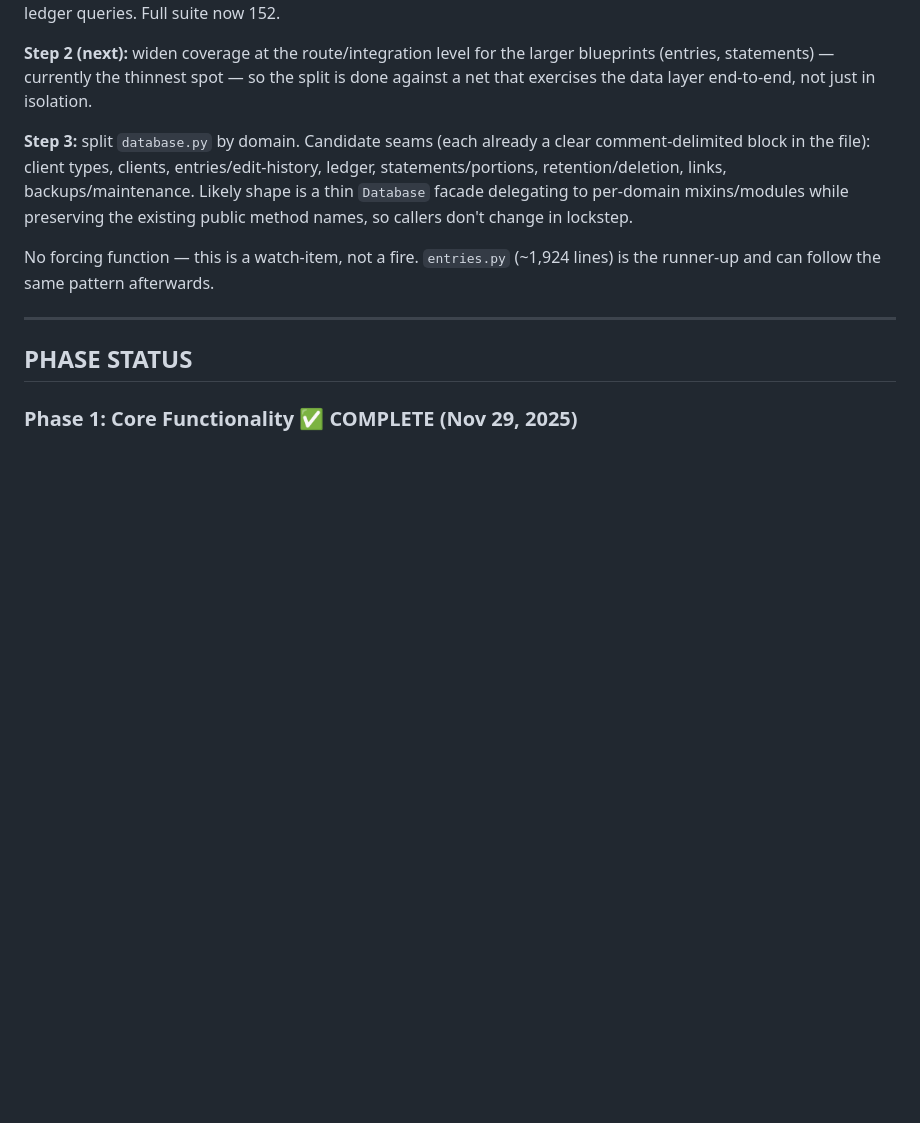
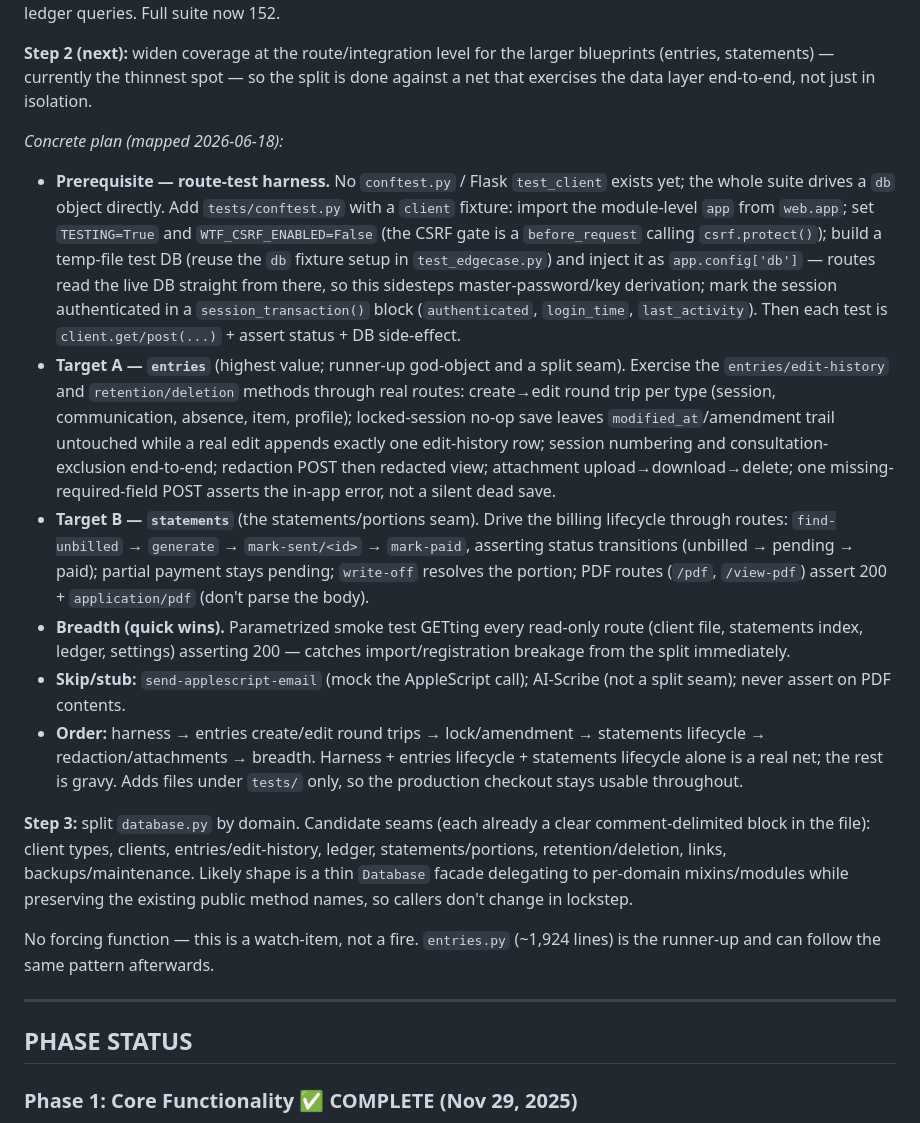
Before and after one commit to rsembera/edgecase, a Markdown page: docs/EdgeCase_Project_Status.md, the part around one of its changes. GitHub-like rendering; blank space fills up the shorter version.

Commit message:
docs: map concrete Step 2 plan (route-test harness + entries/statements targets)

```diff
--- a/docs/EdgeCase_Project_Status.md
+++ b/docs/EdgeCase_Project_Status.md
@@ -75,6 +75,41 @@ and the ledger queries. Full suite now 152.
 **Step 2 (next):** widen coverage at the route/integration level for the larger
 blueprints (entries, statements) — currently the thinnest spot — so the split is
 done against a net that exercises the data layer end-to-end, not just in isolation.
+
+*Concrete plan (mapped 2026-06-18):*
+
+- **Prerequisite — route-test harness.** No `conftest.py` / Flask `test_client`
+  exists yet; the whole suite drives a `db` object directly. Add `tests/conftest.py`
+  with a `client` fixture: import the module-level `app` from `web.app`; set
+  `TESTING=True` and `WTF_CSRF_ENABLED=False` (the CSRF gate is a `before_request`
+  calling `csrf.protect()`); build a temp-file test DB (reuse the `db` fixture setup
+  in `test_edgecase.py`) and inject it as `app.config['db']` — routes read the live
+  DB straight from there, so this sidesteps master-password/key derivation; mark the
+  session authenticated in a `session_transaction()` block (`authenticated`,
+  `login_time`, `last_activity`). Then each test is `client.get/post(...)` + assert
+  status + DB side-effect.
+- **Target A — `entries`** (highest value; runner-up god-object and a split seam).
+  Exercise the `entries/edit-history` and `retention/deletion` methods through real
+  routes: create→edit round trip per type (session, communication, absence, item,
+  profile); locked-session no-op save leaves `modified_at`/amendment trail untouched
+  while a real edit appends exactly one edit-history row; session numbering and
+  consultation-exclusion end-to-end; redaction POST then redacted view; attachment
+  upload→download→delete; one missing-required-field POST asserts the in-app error,
+  not a silent dead save.
+- **Target B — `statements`** (the statements/portions seam). Drive the billing
+  lifecycle through routes: `find-unbilled` → `generate` → `mark-sent/<id>` →
+  `mark-paid`, asserting status transitions (unbilled → pending → paid); partial
+  payment stays pending; `write-off` resolves the portion; PDF routes (`/pdf`,
+  `/view-pdf`) assert 200 + `application/pdf` (don't parse the body).
+- **Breadth (quick wins).** Parametrized smoke test GETting every read-only route
+  (client file, statements index, ledger, settings) asserting 200 — catches
+  import/registration breakage from the split immediately.
+- **Skip/stub:** `send-applescript-email` (mock the AppleScript call); AI-Scribe
+  (not a split seam); never assert on PDF contents.
+- **Order:** harness → entries create/edit round trips → lock/amendment → statements
+  lifecycle → redaction/attachments → breadth. Harness + entries lifecycle +
+  statements lifecycle alone is a real net; the rest is gravy. Adds files under
+  `tests/` only, so the production checkout stays usable throughout.
 
 **Step 3:** split `database.py` by domain. Candidate seams (each already a clear
 comment-delimited block in the file): client types, clients, entries/edit-history,
```
Also changed, not shown: other parts of docs/EdgeCase_Project_Status.md (+1 -1 lines).
